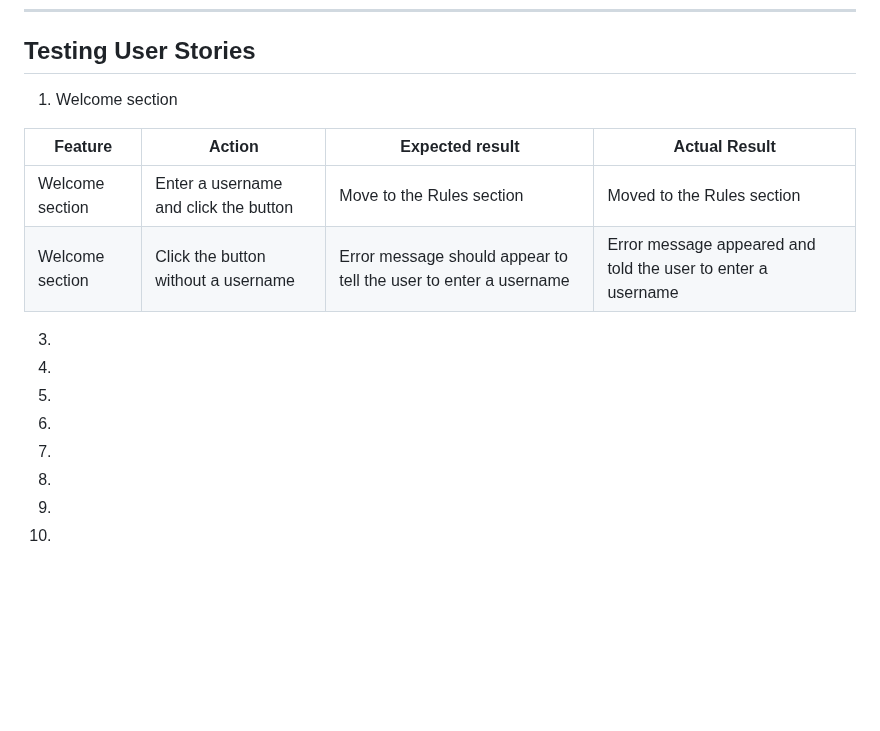
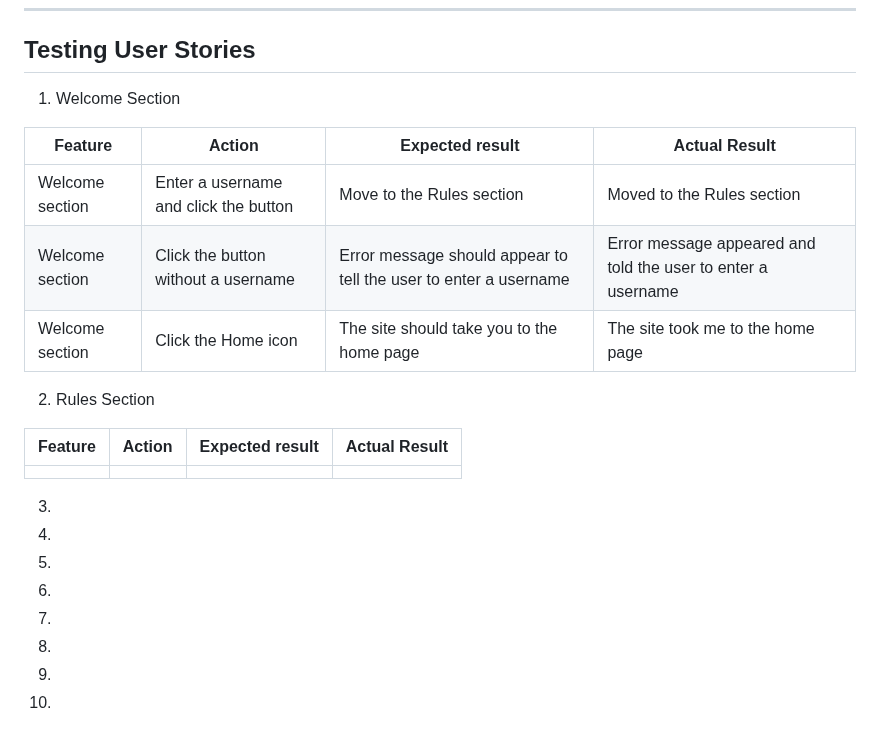
Before and after one commit to gStarhigh/pro2, a Markdown page: README.md, the part around the change. GitHub-like rendering; blank space fills up the shorter version.

Commit message:
added indentation on the welcome section testing to be the same everywhere. also added the headline for the rules section

```diff
--- a/README.md
+++ b/README.md
@@ -298,13 +298,19 @@ The wireframes should not be considered finished product, but as a tool I used a
 
 ## Testing User Stories
 
-1. Welcome section
+1. Welcome Section
 
 | **Feature** | **Action** | **Expected result** | **Actual Result** |
 |-------------|------------|---------------------|-------------------|
-|Welcome section| Enter a username and click the button| Move to the Rules section| Moved to the Rules section|
-|Welcome section| Click the button without a username| Error message should appear to tell the user to enter a username| Error message appeared and told the user to enter a username|
+|Welcome section | Enter a username and click the button | Move to the Rules section | Moved to the Rules section |
+|Welcome section | Click the button without a username | Error message should appear to tell the user to enter a username | Error message appeared and told the user to enter a username |
+|Welcome section | Click the Home icon | The site should take you to the home page | The site took me to the home page |
 
+2. Rules Section
+
+| **Feature** | **Action** | **Expected result** | **Actual Result** |
+|-------------|------------|---------------------|-------------------|
+|  |  |  |  |
 
 3.
 
```
